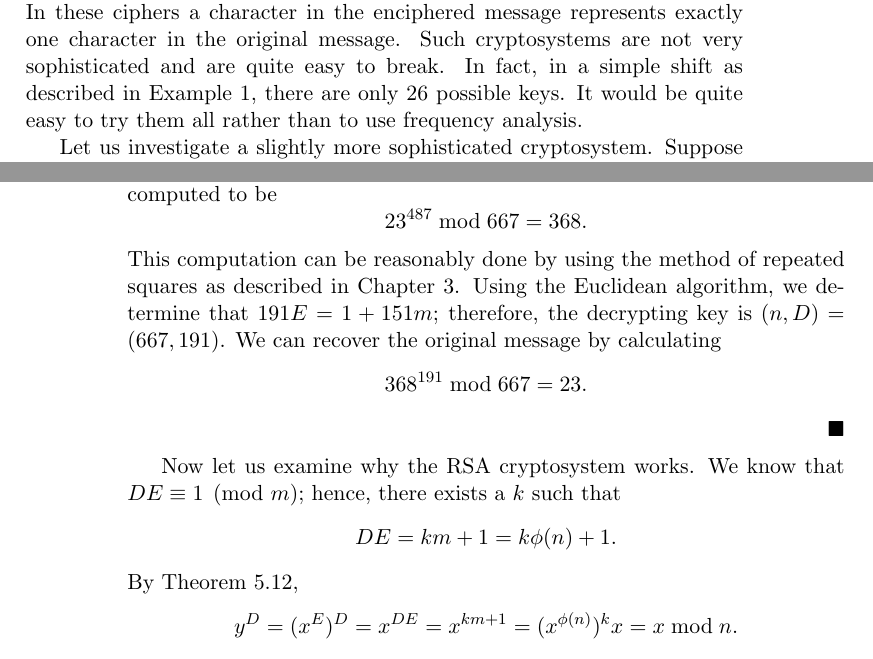
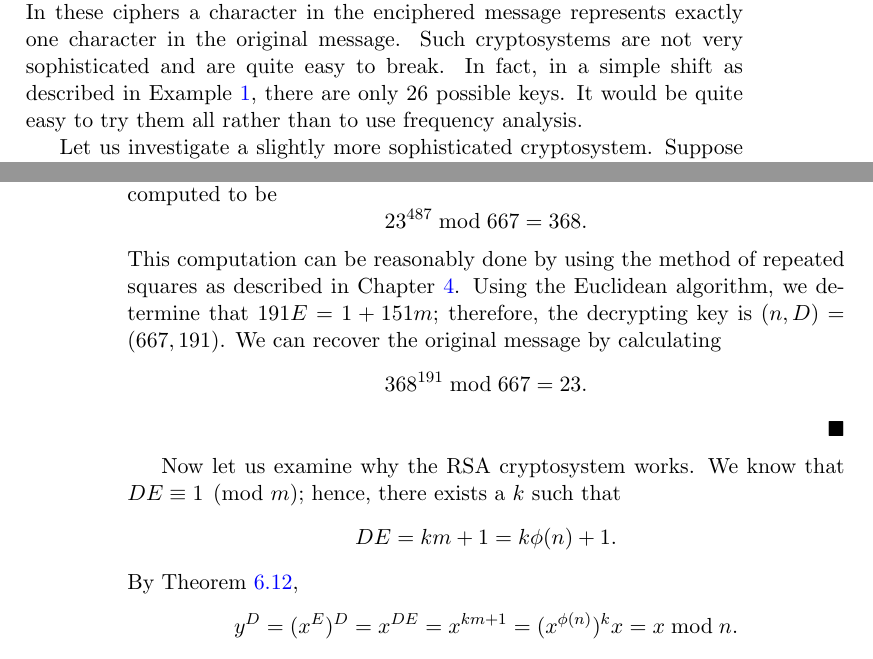
Before and after one commit to twjudson/aata, a LaTeX thesis (aata.tex, which reads crypt.tex): two parts of pages 111 and 114 of 400, joined at a grey line, cut so that both start at the same text. Compiled offline with pdfLaTeX; a missing font is replaced by an installed copy or a similar font.

Commit message:
References in Chapter 7 fixed.

```diff
--- a/crypt.tex
+++ b/crypt.tex
@@ -132,7 +132,7 @@ cryptosystems}\index{Cryptosystem!monoalphabetic}. In these ciphers a
 character in the enciphered message represents exactly one character
 in the original message. Such cryptosystems are not very sophisticated
 and are quite easy to break. In fact, in a simple shift as described
-in Example~1, there are only 26 possible keys. It would be quite easy
+in Example~\ref{example:crypt:caesar}, there are only 26 possible keys. It would be quite easy
 to try them all rather than to use frequency analysis.
 
 
@@ -306,7 +306,7 @@ is computed to be
 23^{487} \bmod 667 = 368.
 \]
 This computation can be reasonably done by using the method of
-repeated squares as described in Chapter~3. Using the Euclidean
+repeated squares as described in Chapter~\ref{cyclic}. Using the Euclidean
 algorithm, we determine that $191 E = 1 + 151 m$; therefore, the
 decrypting key is $(n, D) = ( 667, 191)$. We can recover the original
 message by calculating
@@ -321,7 +321,7 @@ Now let us examine why the RSA cryptosystem works.  We know that $DE
 \[
 DE = km + 1 = k \phi(n) + 1.
 \]
-By Theorem~5.12,
+By Theorem~\ref{cosets:Eulers_theorem},
 \[
 y^D = (x^E)^D = x^{DE} = x^{km+1} = (x^{\phi(n)})^k x = x \bmod n.
 \]
```
Also changed, not shown: cosets.tex (+1 -1 lines), crypt.tex (2 more changed lines).
